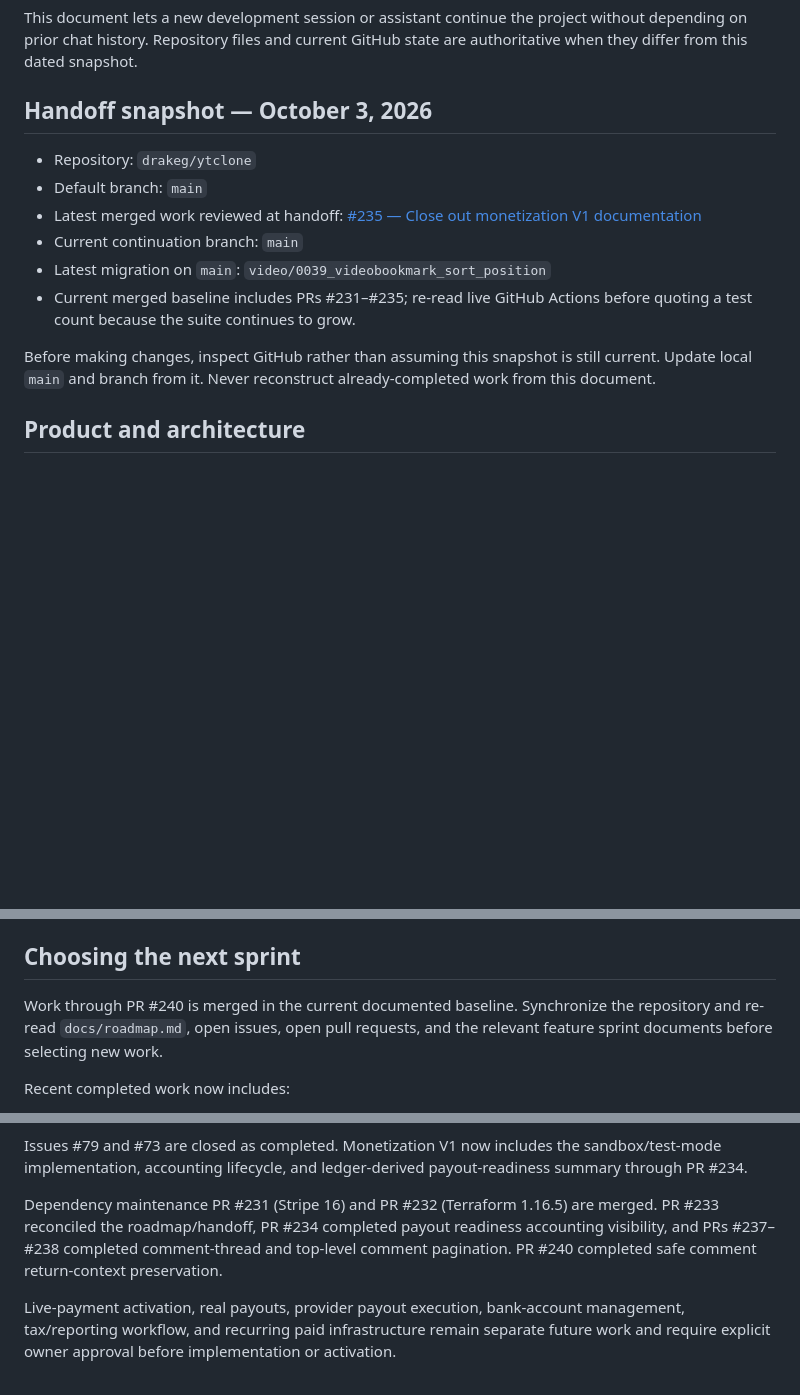
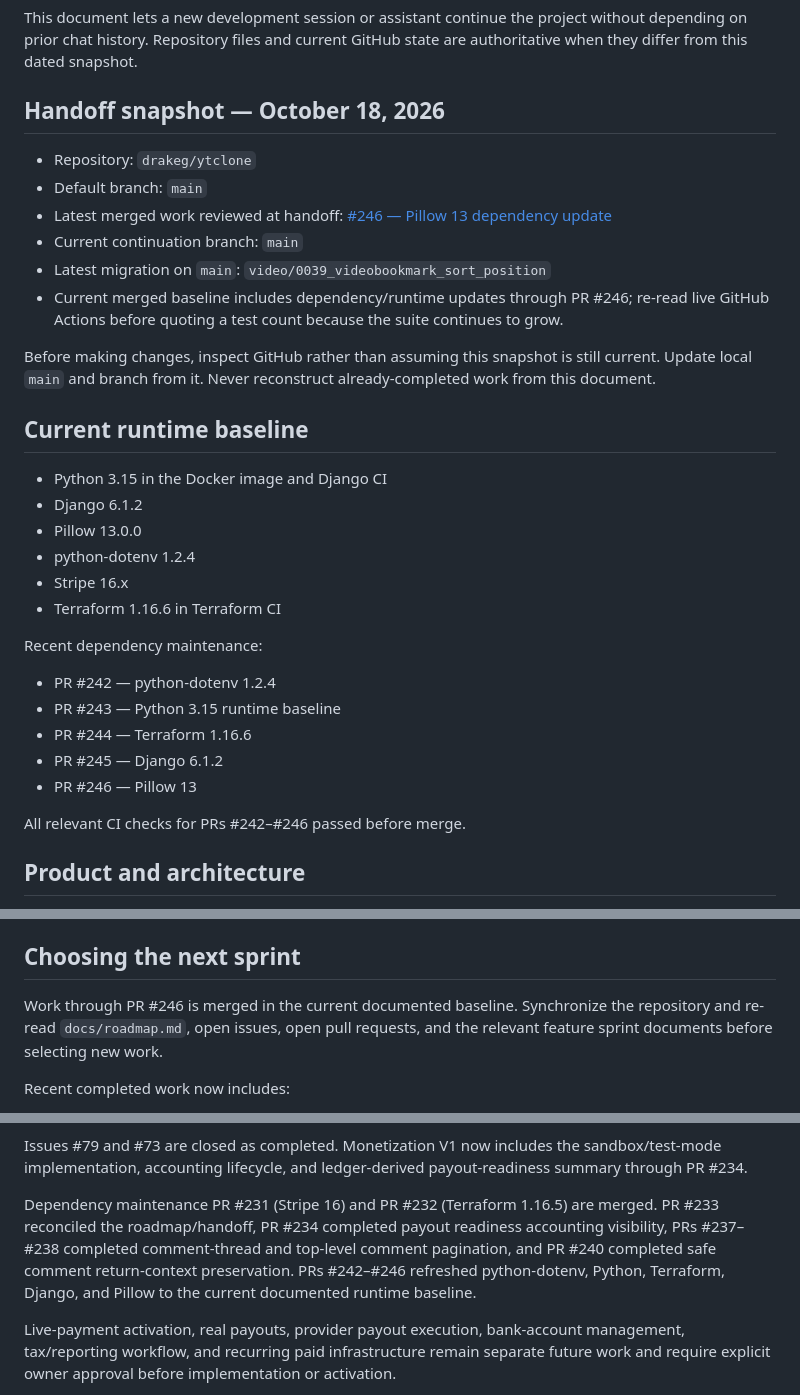
Before and after one commit to drakeg/ytclone, a Markdown page: docs/development-handoff.md, 3 parts joined by grey strips. Drawn GitHub-style; blank space fills up the shorter version.

Commit message:
docs: refresh handoff through PR 246

```diff
--- a/docs/development-handoff.md
+++ b/docs/development-handoff.md
@@ -4,18 +4,36 @@ This document lets a new development session or assistant continue the project
 without depending on prior chat history. Repository files and current GitHub
 state are authoritative when they differ from this dated snapshot.
 
-## Handoff snapshot — October 3, 2026
+## Handoff snapshot — October 18, 2026
 
 - Repository: `drakeg/ytclone`
 - Default branch: `main`
-- Latest merged work reviewed at handoff: [#235 — Close out monetization V1 documentation](https://github.com/drakeg/ytclone/pull/235)
+- Latest merged work reviewed at handoff: [#246 — Pillow 13 dependency update](https://github.com/drakeg/ytclone/pull/246)
 - Current continuation branch: `main`
 - Latest migration on `main`: `video/0039_videobookmark_sort_position`
-- Current merged baseline includes PRs #231–#235; re-read live GitHub Actions before quoting a test count because the suite continues to grow.
+- Current merged baseline includes dependency/runtime updates through PR #246; re-read live GitHub Actions before quoting a test count because the suite continues to grow.
 
 Before making changes, inspect GitHub rather than assuming this snapshot is still
 current. Update local `main` and branch from it. Never reconstruct
 already-completed work from this document.
+
+## Current runtime baseline
+
+- Python 3.15 in the Docker image and Django CI
+- Django 6.1.2
+- Pillow 13.0.0
+- python-dotenv 1.2.4
+- Stripe 16.x
+- Terraform 1.16.6 in Terraform CI
+
+Recent dependency maintenance:
+- PR #242 — python-dotenv 1.2.4
+- PR #243 — Python 3.15 runtime baseline
+- PR #244 — Terraform 1.16.6
+- PR #245 — Django 6.1.2
+- PR #246 — Pillow 13
+
+All relevant CI checks for PRs #242–#246 passed before merge.
 
 ## Product and architecture
 
@@ -191,7 +209,7 @@ its migration, and `video/test_migrations.py` must point to the current leaf.
 
 ## Choosing the next sprint
 
-Work through PR #240 is merged in the current documented baseline. Synchronize
+Work through PR #246 is merged in the current documented baseline. Synchronize
 the repository and re-read `docs/roadmap.md`, open issues, open pull requests,
 and the relevant feature sprint documents before selecting new work.
 
@@ -216,9 +234,10 @@ payout-readiness summary through PR #234.
 
 Dependency maintenance PR #231 (Stripe 16) and PR #232 (Terraform 1.16.5) are
 merged. PR #233 reconciled the roadmap/handoff, PR #234 completed payout
-readiness accounting visibility, and PRs #237–#238 completed comment-thread and
-top-level comment pagination. PR #240 completed safe comment return-context
-preservation.
+readiness accounting visibility, PRs #237–#238 completed comment-thread and
+top-level comment pagination, and PR #240 completed safe comment return-context
+preservation. PRs #242–#246 refreshed python-dotenv, Python, Terraform, Django,
+and Pillow to the current documented runtime baseline.
 
 Live-payment activation, real payouts, provider payout execution, bank-account
 management, tax/reporting workflow, and recurring paid infrastructure remain
```
